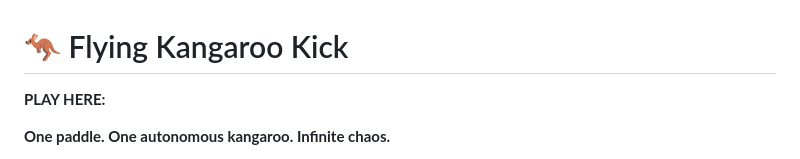
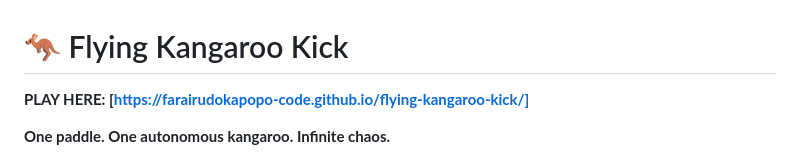
Before and after one commit to farairudokapopo-code/flying-kangaroo-kick, a Markdown page: README.md, the part around the change. Rendered like a GitHub page.

```diff
--- a/README.md
+++ b/README.md
@@ -1,6 +1,6 @@
 # 🦘 Flying Kangaroo Kick
 
-**PLAY HERE:**
+**PLAY HERE: [https://farairudokapopo-code.github.io/flying-kangaroo-kick/]**
 
 **One paddle. One autonomous kangaroo. Infinite chaos.**
 
```
